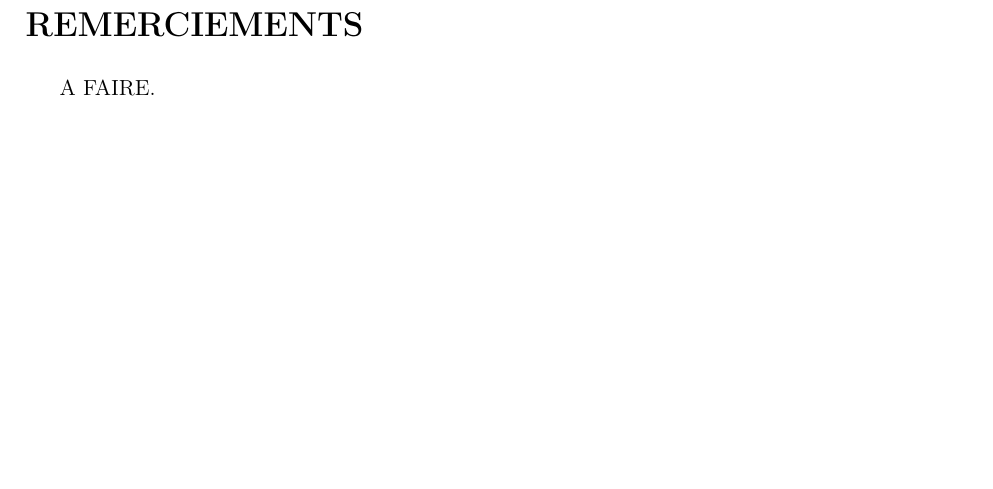
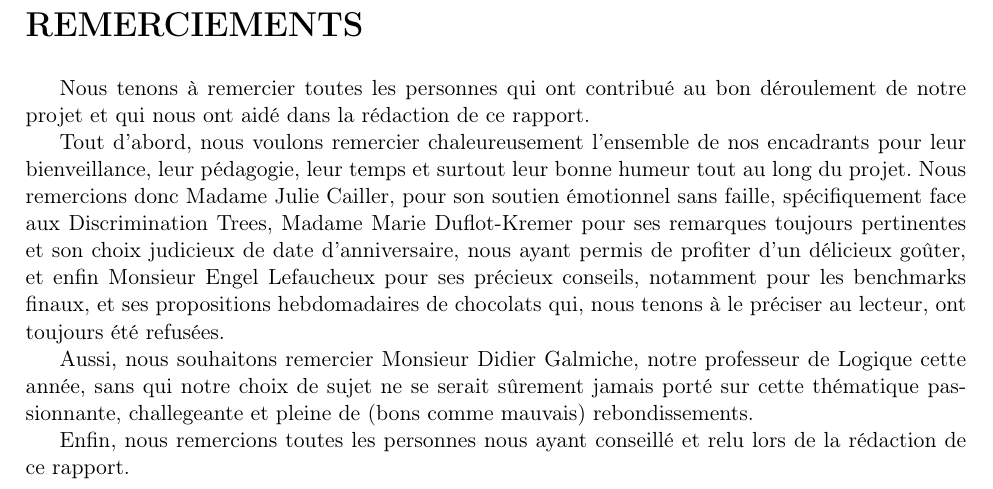
Before and after one commit to Metheor31Game/M1-recherche, a LaTeX document (Communication/rapportV2.tex): part of page 4 of 27, cut so that both start at the same text, the shorter picture padded with empty space. Compiled offline with pdfLaTeX.

Commit message:
ajout d'une premiere version de remerciements

```diff
--- a/Communication/rapportV2.tex
+++ b/Communication/rapportV2.tex
@@ -158,7 +153,25 @@ rapport, ces opinions devant être considérées comme propres à leur auteur.
 % Remerciements :
 \newpage
 \part*{REMERCIEMENTS}
-A FAIRE.
+Nous tenons à remercier toutes les personnes qui ont contribué au bon déroulement de notre projet
+et qui nous ont aidé dans la rédaction de ce rapport.
+
+Tout d'abord, nous voulons remercier chaleureusement l'ensemble de nos encadrants pour leur bienveillance,
+leur pédagogie, leur temps et surtout leur bonne humeur tout au long du projet.
+Nous remercions donc Madame Julie Cailler, pour son soutien émotionnel sans faille, spécifiquement
+face aux Discrimination Trees, Madame Marie Duflot-Kremer pour ses remarques toujours pertinentes et son
+choix judicieux de date d'anniversaire, nous ayant permis de profiter d'un délicieux goûter, et enfin Monsieur Engel Lefaucheux
+pour ses précieux conseils, notamment pour les benchmarks finaux, et ses propositions
+hebdomadaires de chocolats qui, nous tenons à le préciser au lecteur, ont toujours été refusées.
+
+Aussi, nous souhaitons remercier Monsieur Didier Galmiche, notre professeur de Logique cette année,
+sans qui notre choix de sujet ne se serait sûrement jamais porté sur cette thématique passionnante, challegeante
+et pleine de (bons comme mauvais) rebondissements.
+
+Enfin, nous remercions toutes les personnes nous ayant conseillé et relu lors de la rédaction
+de ce rapport.
+
+
 
 % Sommaire :
 \newpage
```
Also changed, not shown: Communication/rapportV2.pdf, Communication/rapportV2.tex (5 more changed lines).
